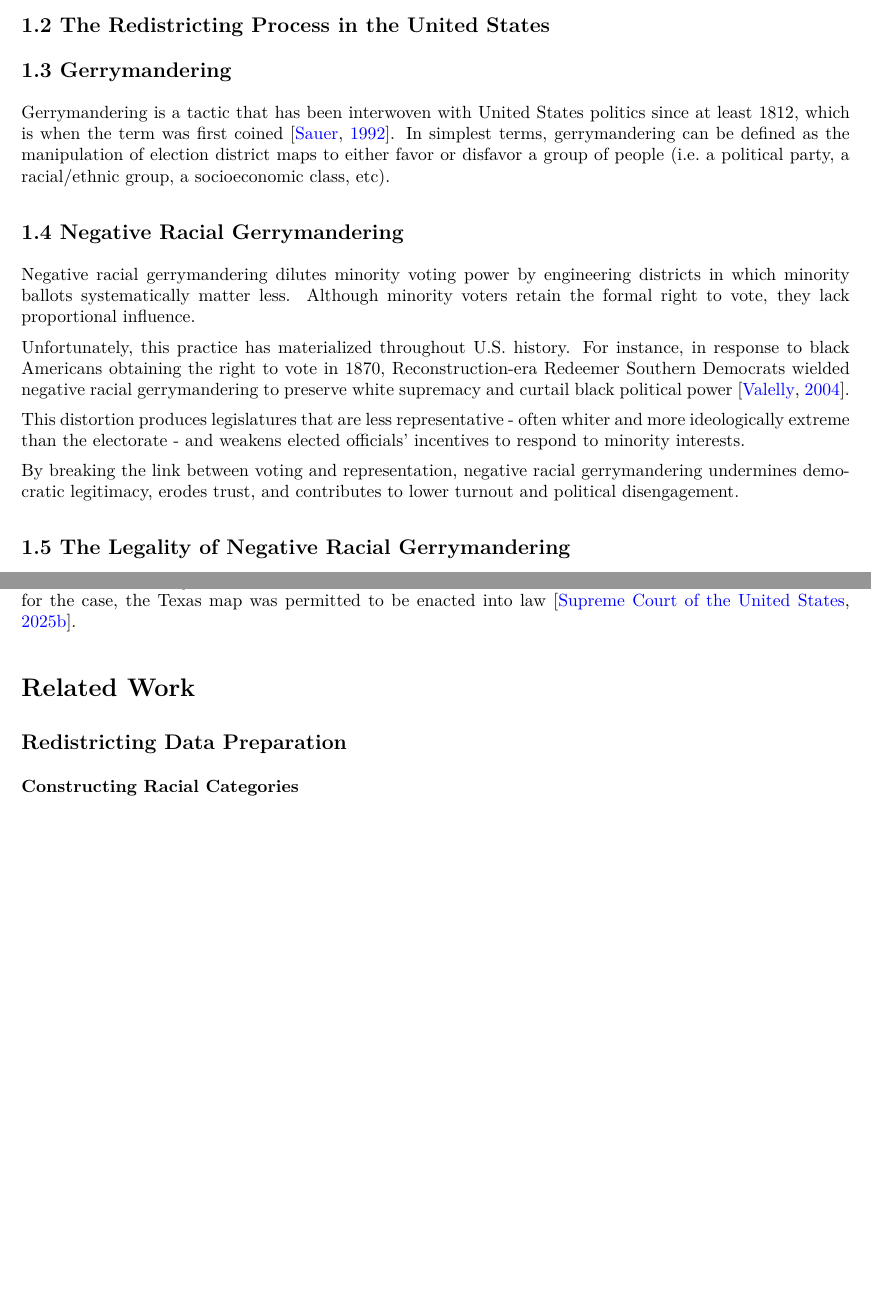
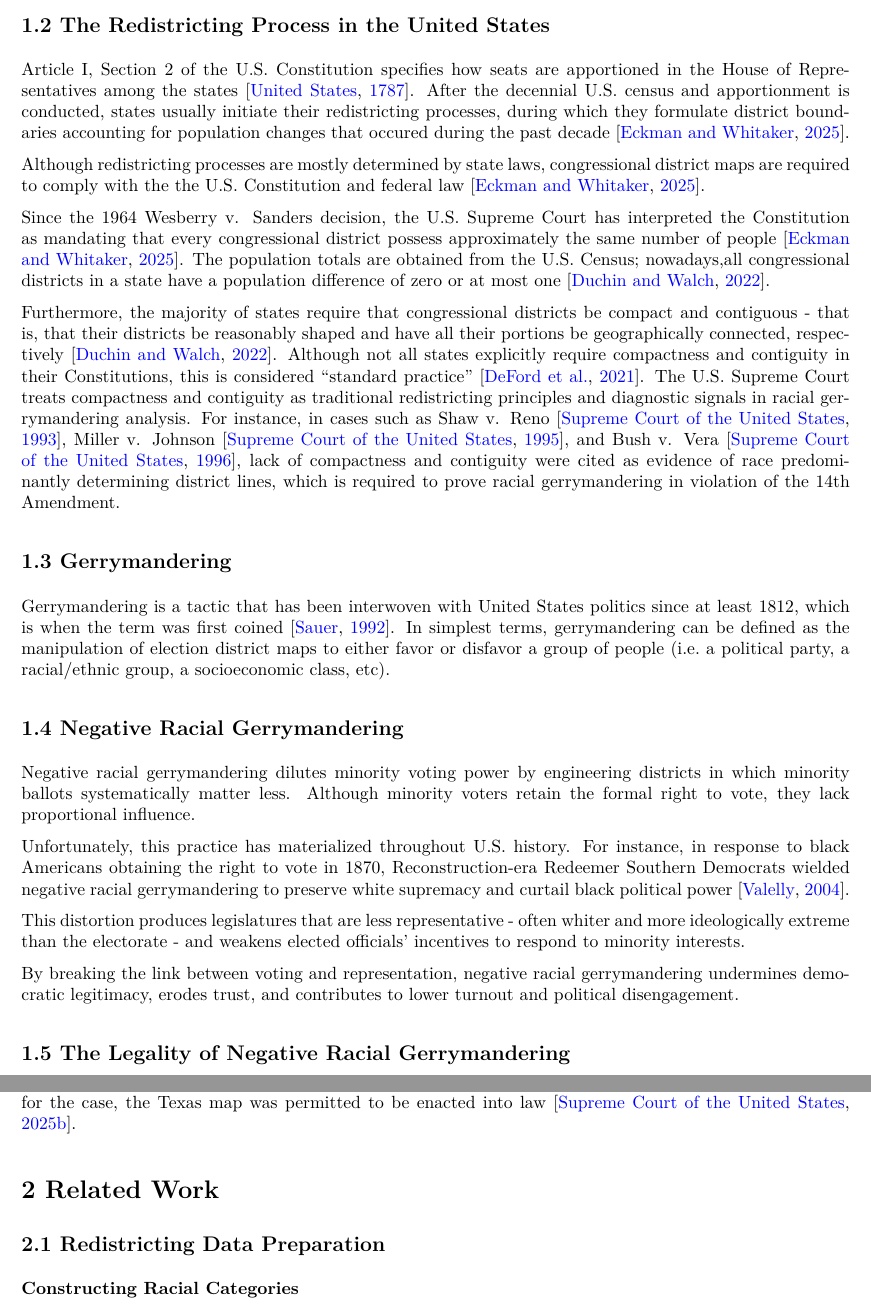
Before and after one commit to algorithmicprogrammer/soremo_paper, an R Markdown document (RMarkdown/soremo_paper.Rmd): two parts of pages 2 and 3 of 18 before the commit and two parts of pages 2 and 3 of 19 after it, joined at a grey line, cut so that both start at the same text, the shorter picture padded with empty space. The pictures show the output file RMarkdown/soremo_paper.pdf that the author committed with the source.

Commit message:
chore: add sources

```diff
--- a/RMarkdown/mybiblio.bib
+++ b/RMarkdown/mybiblio.bib
@@ -226,3 +226,10 @@
   pages   = {320--333},
   year    = {1985}
 }
+
+@misc{us_const_art1_sec2,
+  author       = {{United States}},
+  title        = {Constitution of the United States, Article I, Section 2},
+  year         = {1787},
+  note         = {Ratified 1788}
+}
--- a/RMarkdown/soremo_paper.Rmd
+++ b/RMarkdown/soremo_paper.Rmd
@@ -29,6 +29,13 @@ A modular computational framework for $\S2$ Voting Rights Act is introduced whic
 Redistricting refers to the periodic redrawing of geographic boundaries that define electoral districts. Because most legislative bodies in democratic systems are comprised of elected representatives from specified constituencies, the lines that split up the districts determine which voters are grouped together, which communities share electoral representation, and which candidates and parties prevail in elections [@cain1985partisan].
 
 ## 1.2 The Redistricting Process in the United States
+Article I, Section 2 of the U.S. Constitution specifies how seats are apportioned in the House of Representatives among the states [@us_const_art1_sec2]. After the decennial U.S. census and apportionment is conducted, states usually initiate their redistricting processes, during which they formulate district boundaries accounting for population changes that occured during the past decade [@EckmanWhitaker2025MidDecade].
+
+Although redistricting processes are mostly determined by state laws, congressional district maps are required to comply with the the U.S. Constitution and federal law [@EckmanWhitaker2025MidDecade].
+
+Since the 1964 Wesberry v. Sanders decision, the U.S. Supreme Court has interpreted the Constitution as mandating that every congressional district possess approximately the same number of people [@EckmanWhitaker2025MidDecade]. The population totals are obtained from the U.S. Census; nowadays,all congressional districts in a state have a population difference of zero or at most one [@Duchin2023PoliticalGeometry].
+
+Furthermore, the majority of states require that congressional districts be compact and contiguous - that is, that their districts be reasonably shaped and have all their portions be geographically connected, respectively [@Duchin2023PoliticalGeometry]. Although not all states explicitly require compactness and contiguity in their Constitutions, this is considered "standard practice" [@deford2021recombination]. The U.S. Supreme Court treats compactness and contiguity as traditional redistricting principles and diagnostic signals in racial gerrymandering analysis. For instance, in cases such as Shaw v. Reno [@Shaw1993], Miller v. Johnson [@Miller1995], and Bush v. Vera [@Bush1996], lack of compactness and contiguity were cited as evidence of race predominantly determining district lines, which is required to prove racial gerrymandering in violation of the 14th Amendment.
 
 ## 1.3 Gerrymandering {#sec:gerry}
 
@@ -61,9 +68,9 @@ Starting in 2025, a coordinated wave of mid-decade redistricting efforts has eme
 
 Texas initiated this mid-decade redistricting wave. Reacting to pressure from the Trump administration to expand the Republican congressional delegation, the Texas Legislature convened a special session and, following a House Democratic quorum break, enacted a map expected to add flip 5 Congressional seats from Democrat to Republican [@goodman2025texasmap]. Texas' plan faced so many accusations of negative racial gerrymandering that this escalated to the U.S. Supreme Court in LULAC v. Abbott [@lulac2025]. It should be noted, however, that when the U.S. Supreme Court issued a stay order for the case, the Texas map was permitted to be enacted into law [@lulac_stay_2025].
 
-# Related Work {#sec:related}
+# 2 Related Work {#sec:related}
 
-## Redistricting Data Preparation {#sec:data-prep}
+## 2.1 Redistricting Data Preparation {#sec:data-prep}
 
 ### Constructing Racial Categories {#sec:race-cats}
 
```
Also changed, not shown: RMarkdown/soremo_paper.pdf, RMarkdown/soremo_paper.Rmd (4 more changed lines).
